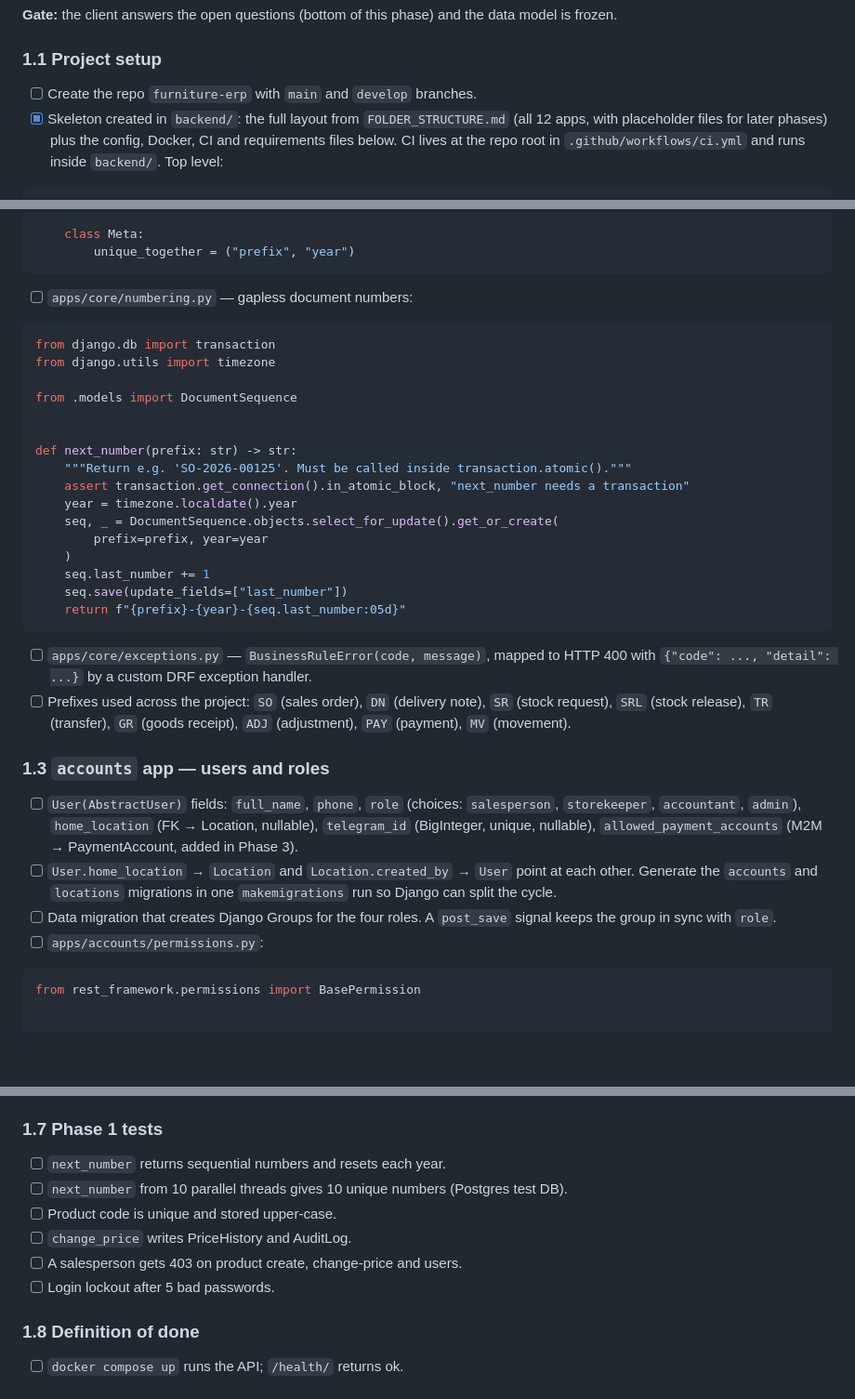
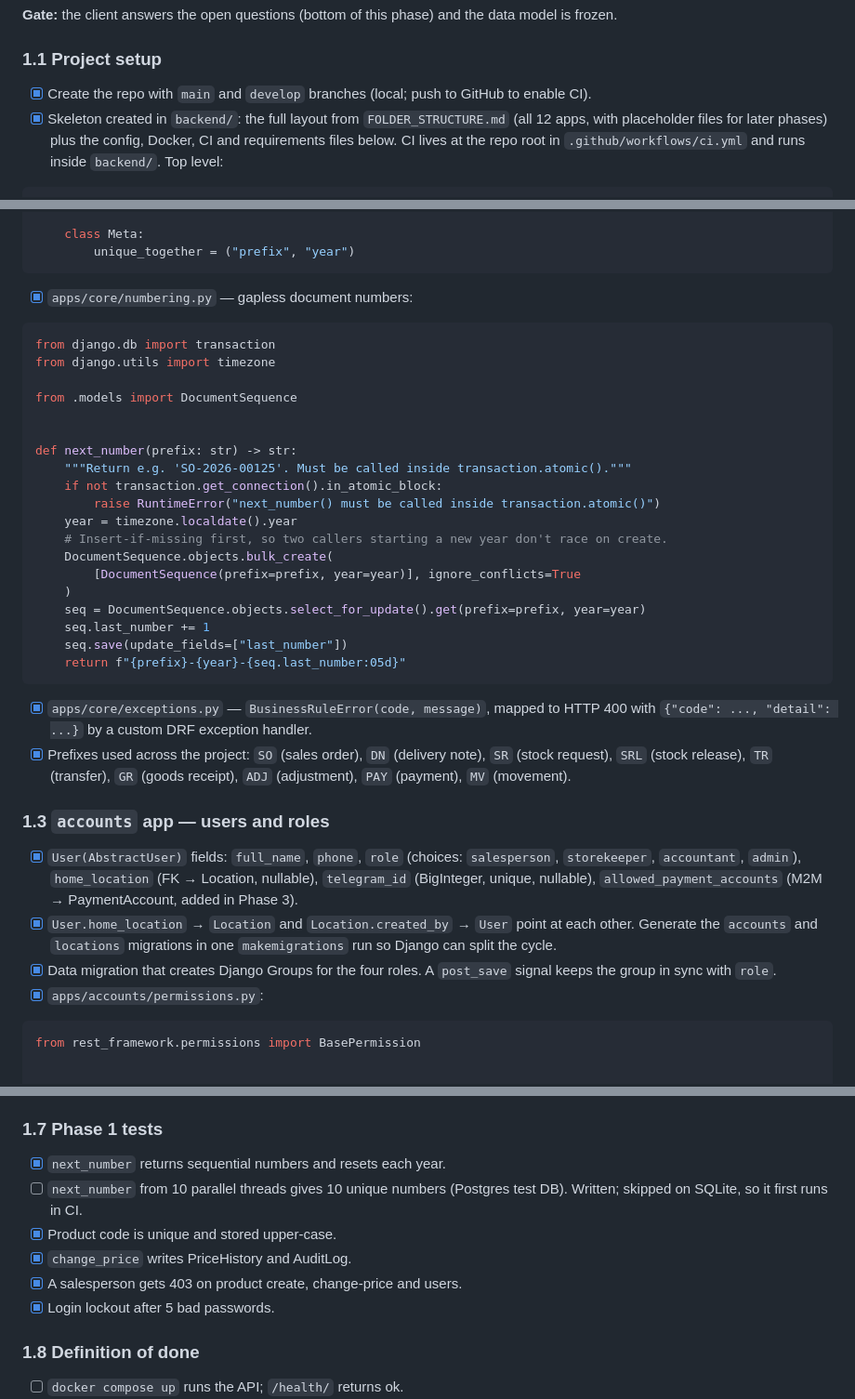
Before and after one commit to natidebe/Furniture-ERP, a Markdown page: BUILD_PHASES.md, 3 parts joined by grey strips. Shown at 93% size. Rendered like a GitHub page; blank space fills up the shorter version.

Commit message:
docs: tick off Phase 1 tasks and sync next_number snippet
Co-Authored-By: Claude Opus 5.5 <noreply@anthropic.com>

````diff
--- a/BUILD_PHASES.md
+++ b/BUILD_PHASES.md
@@ -33,7 +33,7 @@ How to use this file:
 
 ### 1.1 Project setup
 
-- [ ] Create the repo `furniture-erp` with `main` and `develop` branches.
+- [x] Create the repo with `main` and `develop` branches (local; push to GitHub to enable CI).
 - [x] Skeleton created in `backend/`: the full layout from `FOLDER_STRUCTURE.md` (all 12 apps, with placeholder files for later phases) plus the config, Docker, CI and requirements files below. CI lives at the repo root in `.github/workflows/ci.yml` and runs inside `backend/`. Top level:
 
 ```
@@ -135,7 +135,7 @@ class DocumentSequence(models.Model):
         unique_together = ("prefix", "year")
 ```
 
-- [ ] `apps/core/numbering.py` — gapless document numbers:
+- [x] `apps/core/numbering.py` — gapless document numbers:
 
 ```python
 from django.db import transaction
@@ -146,25 +146,28 @@ from .models import DocumentSequence
 
 def next_number(prefix: str) -> str:
     """Return e.g. 'SO-2026-00125'. Must be called inside transaction.atomic()."""
-    assert transaction.get_connection().in_atomic_block, "next_number needs a transaction"
+    if not transaction.get_connection().in_atomic_block:
+        raise RuntimeError("next_number() must be called inside transaction.atomic()")
     year = timezone.localdate().year
-    seq, _ = DocumentSequence.objects.select_for_update().get_or_create(
-        prefix=prefix, year=year
+    # Insert-if-missing first, so two callers starting a new year don't race on create.
+    DocumentSequence.objects.bulk_create(
+        [DocumentSequence(prefix=prefix, year=year)], ignore_conflicts=True
     )
+    seq = DocumentSequence.objects.select_for_update().get(prefix=prefix, year=year)
     seq.last_number += 1
     seq.save(update_fields=["last_number"])
     return f"{prefix}-{year}-{seq.last_number:05d}"
 ```
 
-- [ ] `apps/core/exceptions.py` — `BusinessRuleError(code, message)`, mapped to HTTP 400 with `{"code": ..., "detail": ...}` by a custom DRF exception handler.
-- [ ] Prefixes used across the project: `SO` (sales order), `DN` (delivery note), `SR` (stock request), `SRL` (stock release), `TR` (transfer), `GR` (goods receipt), `ADJ` (adjustment), `PAY` (payment), `MV` (movement).
+- [x] `apps/core/exceptions.py` — `BusinessRuleError(code, message)`, mapped to HTTP 400 with `{"code": ..., "detail": ...}` by a custom DRF exception handler.
+- [x] Prefixes used across the project: `SO` (sales order), `DN` (delivery note), `SR` (stock request), `SRL` (stock release), `TR` (transfer), `GR` (goods receipt), `ADJ` (adjustment), `PAY` (payment), `MV` (movement).
 
 ### 1.3 `accounts` app — users and roles
 
-- [ ] `User(AbstractUser)` fields: `full_name`, `phone`, `role` (choices: `salesperson`, `storekeeper`, `accountant`, `admin`), `home_location` (FK → Location, nullable), `telegram_id` (BigInteger, unique, nullable), `allowed_payment_accounts` (M2M → PaymentAccount, added in Phase 3).
-- [ ] `User.home_location` → `Location` and `Location.created_by` → `User` point at each other. Generate the `accounts` and `locations` migrations in one `makemigrations` run so Django can split the cycle.
-- [ ] Data migration that creates Django Groups for the four roles. A `post_save` signal keeps the group in sync with `role`.
-- [ ] `apps/accounts/permissions.py`:
+- [x] `User(AbstractUser)` fields: `full_name`, `phone`, `role` (choices: `salesperson`, `storekeeper`, `accountant`, `admin`), `home_location` (FK → Location, nullable), `telegram_id` (BigInteger, unique, nullable), `allowed_payment_accounts` (M2M → PaymentAccount, added in Phase 3).
+- [x] `User.home_location` → `Location` and `Location.created_by` → `User` point at each other. Generate the `accounts` and `locations` migrations in one `makemigrations` run so Django can split the cycle.
+- [x] Data migration that creates Django Groups for the four roles. A `post_save` signal keeps the group in sync with `role`.
+- [x] `apps/accounts/permissions.py`:
 
 ```python
 from rest_framework.permissions import BasePermission
@@ -253,12 +256,12 @@ def change_price(*, product: Product, new_price: Decimal, user, reason: str = ""
 
 ### 1.7 Phase 1 tests
 
-- [ ] `next_number` returns sequential numbers and resets each year.
-- [ ] `next_number` from 10 parallel threads gives 10 unique numbers (Postgres test DB).
-- [ ] Product code is unique and stored upper-case.
-- [ ] `change_price` writes PriceHistory and AuditLog.
-- [ ] A salesperson gets 403 on product create, change-price and users.
-- [ ] Login lockout after 5 bad passwords.
+- [x] `next_number` returns sequential numbers and resets each year.
+- [ ] `next_number` from 10 parallel threads gives 10 unique numbers (Postgres test DB). Written; skipped on SQLite, so it first runs in CI.
+- [x] Product code is unique and stored upper-case.
+- [x] `change_price` writes PriceHistory and AuditLog.
+- [x] A salesperson gets 403 on product create, change-price and users.
+- [x] Login lockout after 5 bad passwords.
 
 ### 1.8 Definition of done
 
````
Also changed, not shown: other parts of BUILD_PHASES.md (+28 -28 lines).
